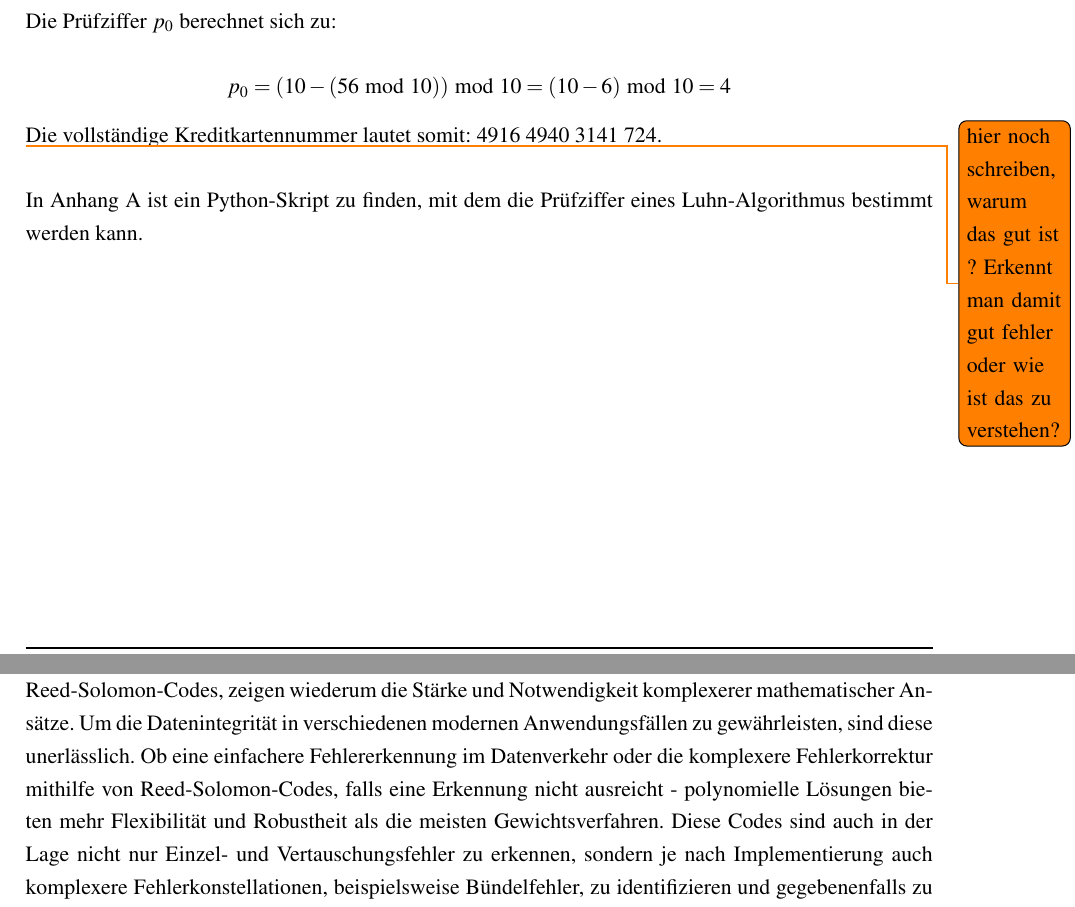
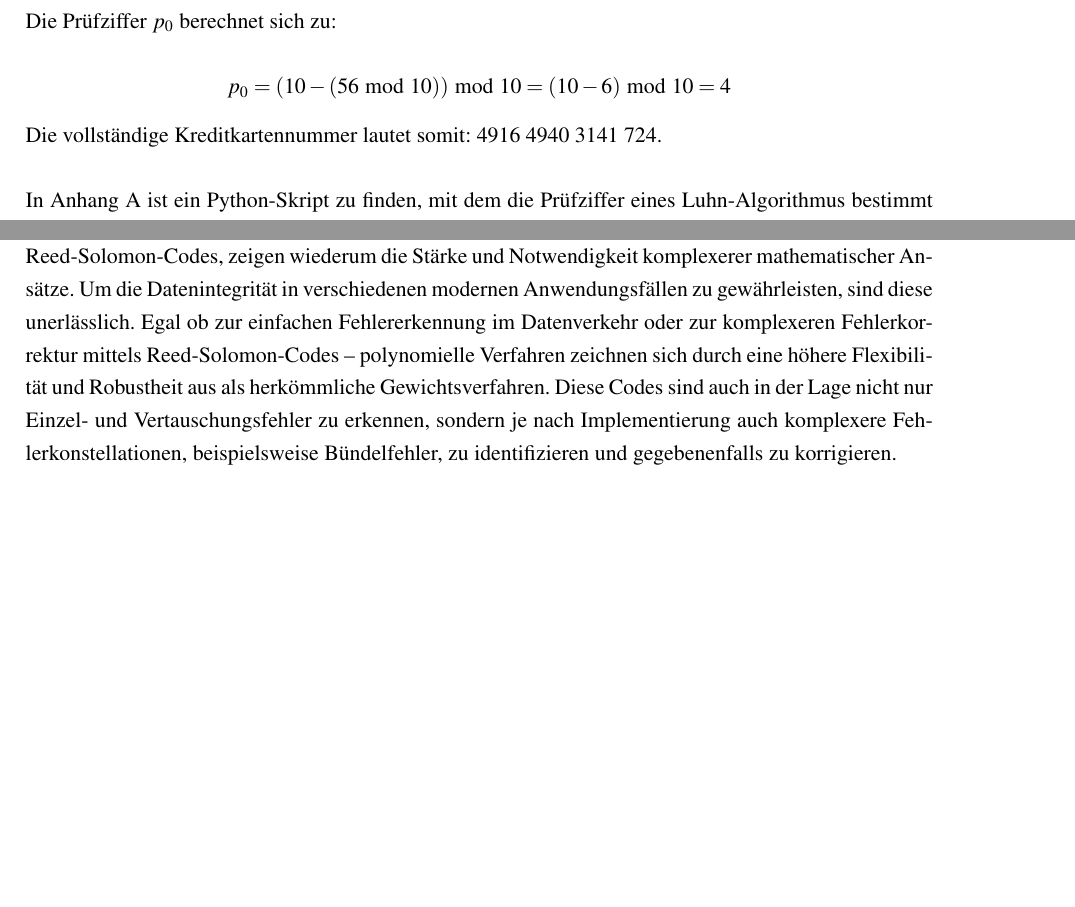
Before and after one commit to BH0454/Pruefzifferverfahren_DiskreteMathematik, a LaTeX thesis (main.tex, which reads content/03_Klassifikation/03_2_Gewichtsverfahren.tex, content/04_Fazit.tex): two parts of pages 13 and 18 of 23, joined at a grey line, cut so that both start at the same text, the shorter picture padded with empty space. Compiled offline with pdfLaTeX.

Commit message:
gesichtetes fazit

```diff
--- a/content/03_Klassifikation/03_2_Gewichtsverfahren.tex
+++ b/content/03_Klassifikation/03_2_Gewichtsverfahren.tex
@@ -172,8 +172,4 @@ p_0 = (10 - (56 \bmod 10)) \bmod 10 = (10 - 6) \bmod 10 = 4
 \end{equation*}
 Die vollständige Kreditkartennummer lautet somit: 4916\ 4940\ 3141\ 724.
 
-
-
-\todo{hier noch schreiben, warum das gut ist ? Erkennt man damit gut fehler oder wie ist das zu verstehen?}
-
 In Anhang \ref{apx:3} ist ein Python-Skript zu finden, mit dem die Prüfziffer eines Luhn-Algorithmus bestimmt werden kann.
--- a/content/04_Fazit.tex
+++ b/content/04_Fazit.tex
@@ -5,6 +5,6 @@ In Anbetracht der zunehmenden Digitalisierung und Vernetzung in allen Bereichen
 
 Die betrachteten Gewichtsverfahren – EAN-13, ISBN und der Luhn-Algorithmus – zeigen wie durch relativ einfache Berechnungen eine hohe Zuverlässigkeit bei der Fehlererkennung erzielt werden kann. Insbesondere das ISBN-10-Verfahren mit seiner mathematisch optimierten Struktur bietet die Fähigkeit alle Einzel- und Vertauschungsfehlern zu erkennen. Dennoch zeigt der Wechsel zur ISBN-13, dass praktische Anforderungen, Vorteile wie ein erhöhter Zahlenraum und die Integration in andere Systeme oft wichtiger sind als die mathematisch überlegene Fehlererkennungsfähigkeit vergleichbarer Verfahren.
 
-Die in der Datenverarbeitung und -übertragung eingesetzten polynomiellen Verfahren, wie \ac{CRC} und Reed-Solomon-Codes, zeigen wiederum die Stärke und Notwendigkeit komplexerer mathematischer Ansätze. Um die Datenintegrität in verschiedenen modernen Anwendungsfällen zu gewährleisten, sind diese unerlässlich. Ob eine einfachere Fehlererkennung im Datenverkehr oder die komplexere Fehlerkorrektur mithilfe von Reed-Solomon-Codes, falls eine Erkennung nicht ausreicht - polynomielle Lösungen bieten mehr Flexibilität und Robustheit als die meisten Gewichtsverfahren. Diese Codes sind auch in der Lage nicht nur Einzel- und Vertauschungsfehler zu erkennen, sondern je nach Implementierung auch komplexere Fehlerkonstellationen, beispielsweise Bündelfehler, zu identifizieren und gegebenenfalls zu korrigieren.
+Die in der Datenverarbeitung und -übertragung eingesetzten polynomiellen Verfahren, wie \ac{CRC} und Reed-Solomon-Codes, zeigen wiederum die Stärke und Notwendigkeit komplexerer mathematischer Ansätze. Um die Datenintegrität in verschiedenen modernen Anwendungsfällen zu gewährleisten, sind diese unerlässlich. Egal ob zur einfachen Fehlererkennung im Datenverkehr oder zur komplexeren Fehlerkorrektur mittels Reed-Solomon-Codes – polynomielle Verfahren zeichnen sich durch eine höhere Flexibilität und Robustheit aus als herkömmliche Gewichtsverfahren. Diese Codes sind auch in der Lage nicht nur Einzel- und Vertauschungsfehler zu erkennen, sondern je nach Implementierung auch komplexere Fehlerkonstellationen, beispielsweise Bündelfehler, zu identifizieren und gegebenenfalls zu korrigieren.
 
 Insgesamt zeigt sich, dass kein Prüfziffernverfahren universell einsetzbar ist. Vielmehr muss je nach Anwendungsbereich ein Kompromiss zwischen Komplexität, Fehlererkennungsfähigkeit beziehungsweise Fehlerkorrektur und praktischer Umsetzbarkeit gefunden werden. Mit Blick auf die Zukunft bleibt abzuwarten, wie sich Prüfziffernverfahren weiterentwickeln werden. Der Trend zu immer größeren Datenmengen, höherer Verfügbarkeit und größerer Zuverlässigkeit in der Kommunikation wird neue Anforderungen an diese Verfahren stellen. Womöglich werden verschieden Ansätze kombiniert, neue Verfahren entdeckt oder der Einsatz moderner Technologien wie maschinelles Lernen treibt die Entwicklung in eine völlig neue Richtung. Klar ist: Auch künftig werden Prüfziffern eine zentrale Rolle in der digitalen Welt spielen – als stille Wächter der Datenintegrität.
```
